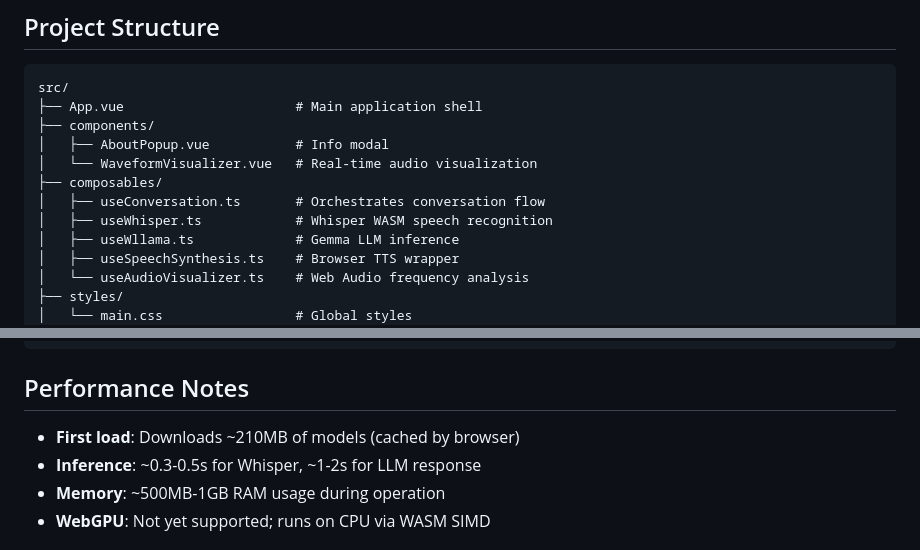
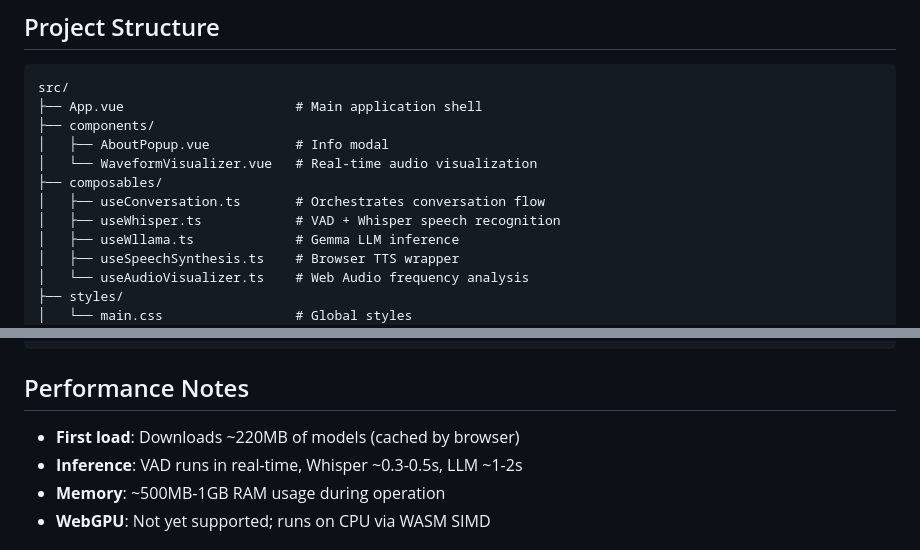
Before and after one commit to muthuspark/ava, a Markdown page: README.md, 2 parts joined by grey strips. GitHub-like rendering.

```diff
--- a/README.md
+++ b/README.md
@@ -45,7 +44,7 @@ src/
 │   └── WaveformVisualizer.vue   # Real-time audio visualization
 ├── composables/
 │   ├── useConversation.ts       # Orchestrates conversation flow
-│   ├── useWhisper.ts            # Whisper WASM speech recognition
+│   ├── useWhisper.ts            # VAD + Whisper speech recognition
 │   ├── useWllama.ts             # Gemma LLM inference
 │   ├── useSpeechSynthesis.ts    # Browser TTS wrapper
 │   └── useAudioVisualizer.ts    # Web Audio frequency analysis
@@ -124,8 +126,8 @@ npm run preview  # Preview production build
 
 ## Performance Notes
 
-- **First load**: Downloads ~210MB of models (cached by browser)
-- **Inference**: ~0.3-0.5s for Whisper, ~1-2s for LLM response
+- **First load**: Downloads ~220MB of models (cached by browser)
+- **Inference**: VAD runs in real-time, Whisper ~0.3-0.5s, LLM ~1-2s
 - **Memory**: ~500MB-1GB RAM usage during operation
 - **WebGPU**: Not yet supported; runs on CPU via WASM SIMD
 
```
Also changed, not shown: other parts of README.md (+9 -7 lines), CHANGELOG.md (+19 -0 lines), public/architecture_diagram.png, 8 other files.
